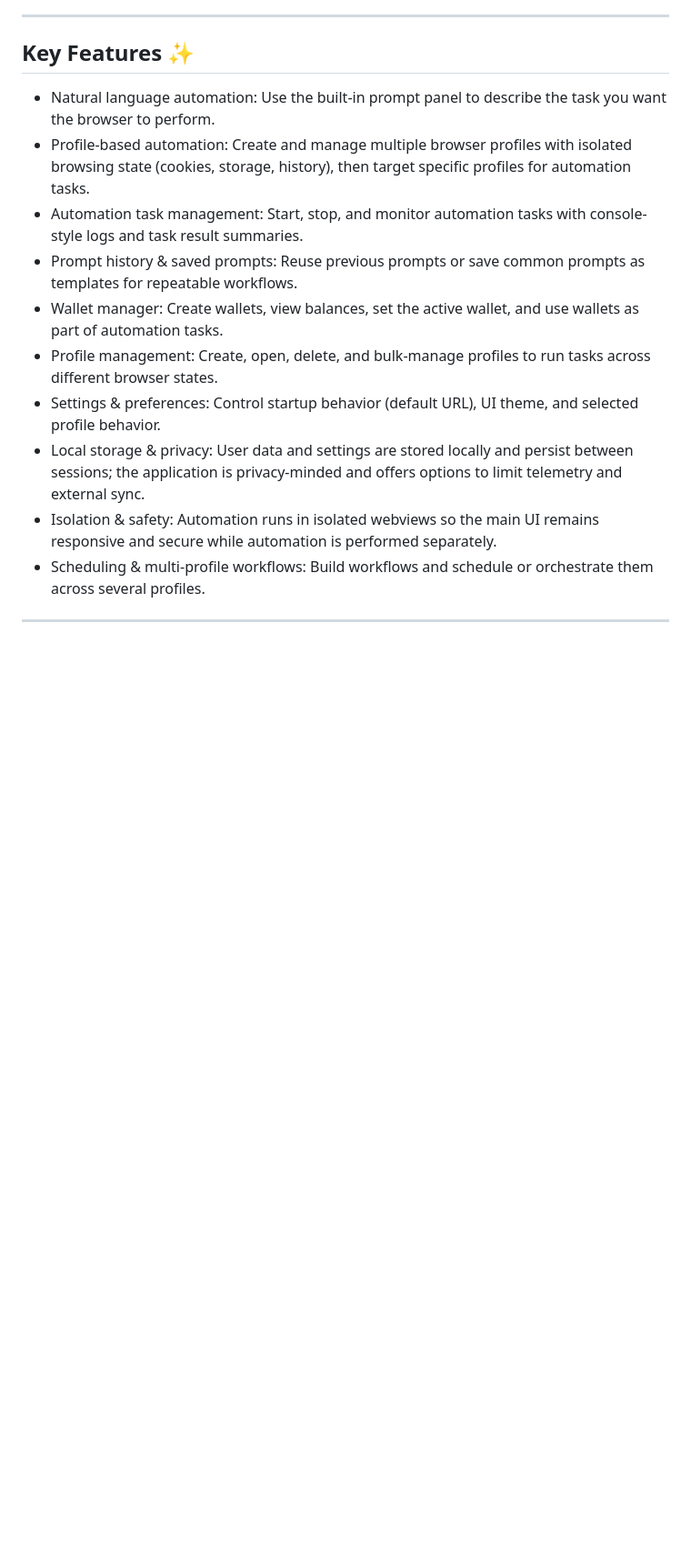
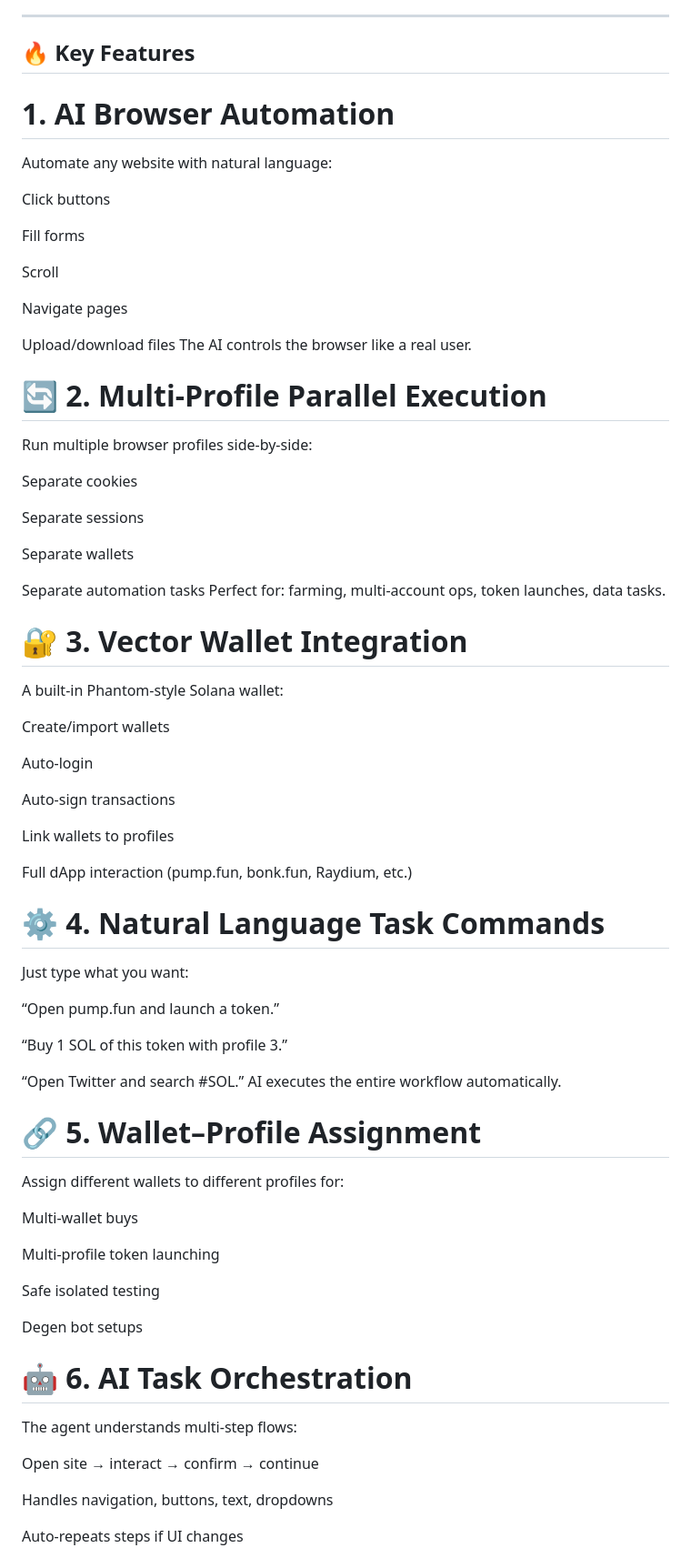
Before and after one commit to error404ai/VectorAIAgent, a Markdown page: README.md, the part around the change printed below. Shown: that part at 91% size. Rendered like a GitHub page; blank space fills up the shorter version.

```diff
--- a/README.md
+++ b/README.md
@@ -14,17 +14,80 @@ Vector AI Agent is designed to make routine web tasks easier by combining a norm
 
 ---
 
-## Key Features ✨
+## 🔥 Key Features
 
-- Natural language automation: Use the built-in prompt panel to describe the task you want the browser to perform.
-- Profile-based automation: Create and manage multiple browser profiles with isolated browsing state (cookies, storage, history), then target specific profiles for automation tasks.
-- Automation task management: Start, stop, and monitor automation tasks with console-style logs and task result summaries.
-- Prompt history & saved prompts: Reuse previous prompts or save common prompts as templates for repeatable workflows.
-- Wallet manager: Create wallets, view balances, set the active wallet, and use wallets as part of automation tasks.
-- Profile management: Create, open, delete, and bulk-manage profiles to run tasks across different browser states.
-- Settings & preferences: Control startup behavior (default URL), UI theme, and selected profile behavior.
-- Local storage & privacy: User data and settings are stored locally and persist between sessions; the application is privacy-minded and offers options to limit telemetry and external sync.
-- Isolation & safety: Automation runs in isolated webviews so the main UI remains responsive and secure while automation is performed separately.
-- Scheduling & multi-profile workflows: Build workflows and schedule or orchestrate them across several profiles.
+# 1. AI Browser Automation
 
----
+Automate any website with natural language:
+
+Click buttons
+
+Fill forms
+
+Scroll
+
+Navigate pages
+
+Upload/download files
+The AI controls the browser like a real user.
+
+# 🔄 2. Multi-Profile Parallel Execution
+
+Run multiple browser profiles side-by-side:
+
+Separate cookies
+
+Separate sessions
+
+Separate wallets
+
+Separate automation tasks
+Perfect for: farming, multi-account ops, token launches, data tasks.
+
+# 🔐 3. Vector Wallet Integration
+
+A built-in Phantom-style Solana wallet:
+
+Create/import wallets
+
+Auto-login
+
+Auto-sign transactions
+
+Link wallets to profiles
+
+Full dApp interaction (pump.fun, bonk.fun, Raydium, etc.)
+
+# ⚙️ 4. Natural Language Task Commands
+
+Just type what you want:
+
+“Open pump.fun and launch a token.”
+
+“Buy 1 SOL of this token with profile 3.”
+
+“Open Twitter and search #SOL.”
+AI executes the entire workflow automatically.
+
+# 🔗 5. Wallet–Profile Assignment
+
+Assign different wallets to different profiles for:
+
+Multi-wallet buys
+
+Multi-profile token launching
+
+Safe isolated testing
+
+Degen bot setups
+
+# 🤖 6. AI Task Orchestration
+
+The agent understands multi-step flows:
+
+Open site → interact → confirm → continue
+
+Handles navigation, buttons, text, dropdowns
+
+Auto-repeats steps if UI changes
+
```
Also changed, not shown: other parts of README.md (+108 -0 lines).
